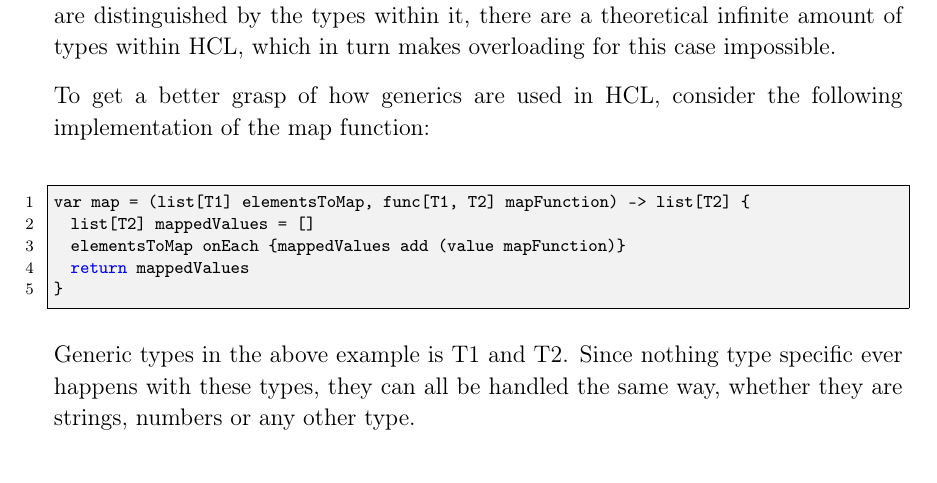
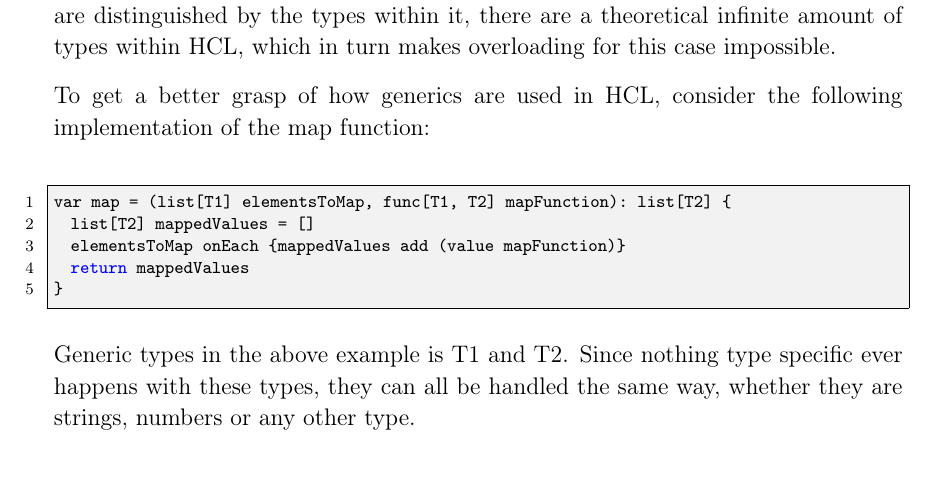
Before and after one commit to HotCL/P4-HCL, a LaTeX thesis (report/main.tex, which reads report/3.Theory/LanguageSpecification.tex): part of page 29 of 58, cut so that both start at the same text. Compiled offline with pdfLaTeX.

Commit message:
Update LanguageSpecification.tex

```diff
--- a/report/3.Theory/LanguageSpecification.tex
+++ b/report/3.Theory/LanguageSpecification.tex
@@ -203,7 +203,7 @@ Since tuples are distinguished by the types within it, there are a theoretical i
 
 To get a better grasp of how generics are used in HCL, consider the following implementation of the map function:
 \begin{lstlisting}
-var map = (list[T1] elementsToMap, func[T1, T2] mapFunction) -> list[T2] {
+var map = (list[T1] elementsToMap, func[T1, T2] mapFunction): list[T2] {
 	list[T2] mappedValues = []
 	elementsToMap onEach {mappedValues add (value mapFunction)}
 	return mappedValues
```
